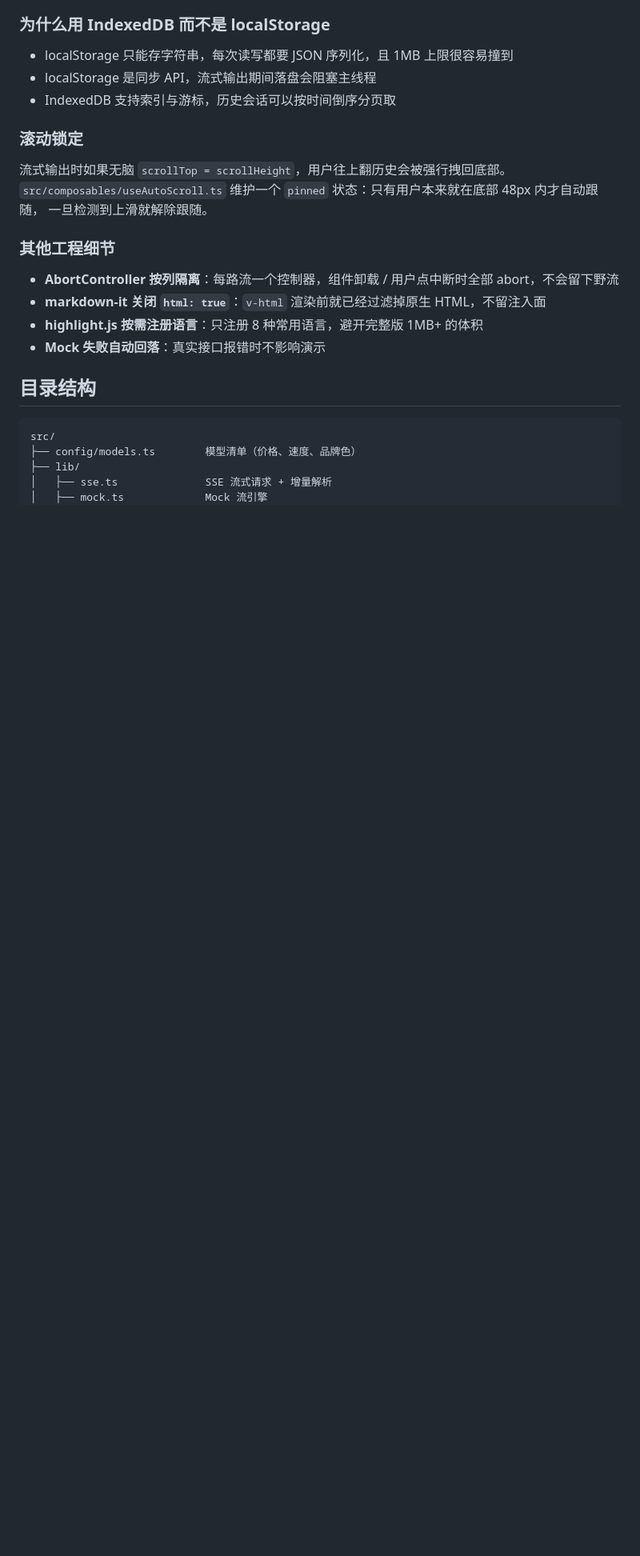
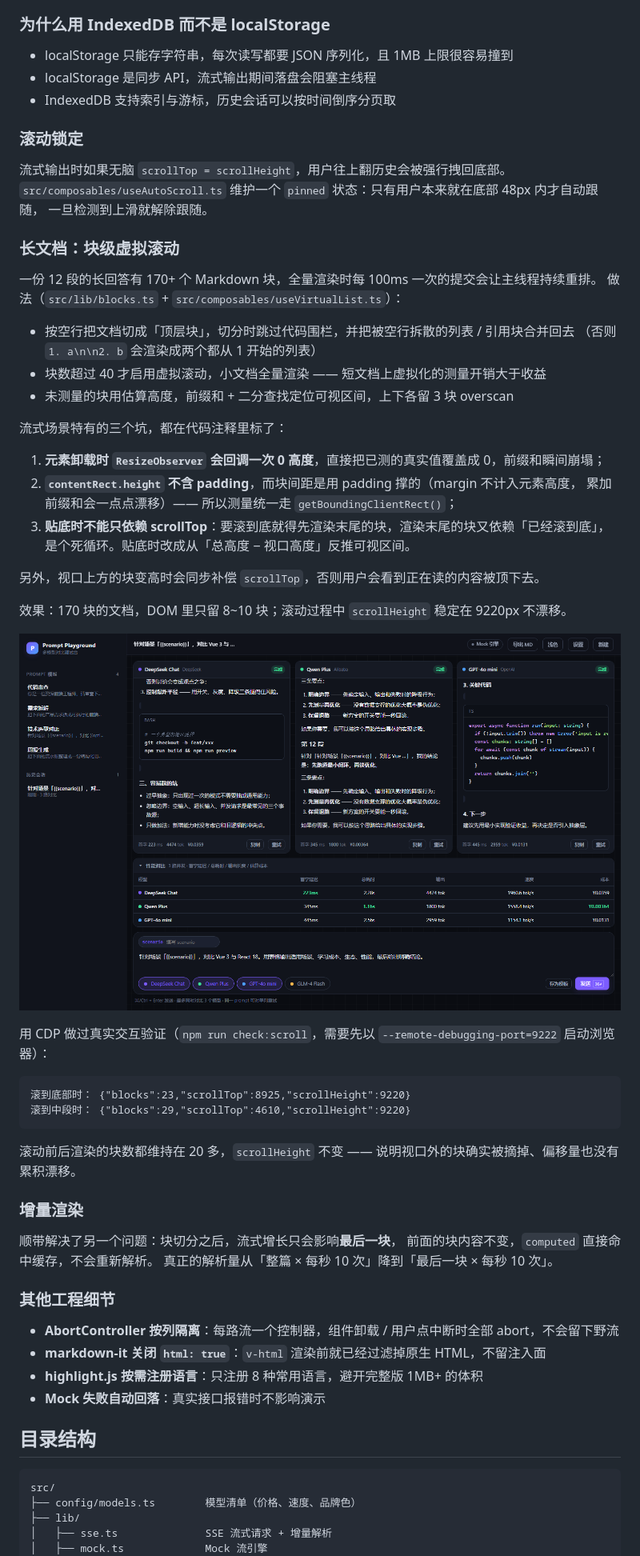
Before and after one commit to wzcc924/prompt-playground, a Markdown page: README.md, the part around one of its changes. Shown at 80% size. GitHub-like rendering; pictures changed too: docs/screenshot-long.png (added); blank space fills up the shorter version.

````diff
--- a/README.md
+++ b/README.md
@@ -72,6 +72,45 @@ npm run preview
 `src/composables/useAutoScroll.ts` 维护一个 `pinned` 状态：只有用户本来就在底部 48px 内才自动跟随，
 一旦检测到上滑就解除跟随。
 
+### 长文档：块级虚拟滚动
+
+一份 12 段的长回答有 170+ 个 Markdown 块，全量渲染时每 100ms 一次的提交会让主线程持续重排。
+做法（`src/lib/blocks.ts` + `src/composables/useVirtualList.ts`）：
+
+- 按空行把文档切成「顶层块」，切分时跳过代码围栏，并把被空行拆散的列表 / 引用块合并回去
+  （否则 `1. a\n\n2. b` 会渲染成两个都从 1 开始的列表）
+- 块数超过 40 才启用虚拟滚动，小文档全量渲染 —— 短文档上虚拟化的测量开销大于收益
+- 未测量的块用估算高度，前缀和 + 二分查找定位可视区间，上下各留 3 块 overscan
+
+流式场景特有的三个坑，都在代码注释里标了：
+
+1. **元素卸载时 `ResizeObserver` 会回调一次 0 高度**，直接把已测的真实值覆盖成 0，前缀和瞬间崩塌；
+2. **`contentRect.height` 不含 padding**，而块间距是用 padding 撑的（margin 不计入元素高度，
+   累加前缀和会一点点漂移）—— 所以测量统一走 `getBoundingClientRect()`；
+3. **贴底时不能只依赖 scrollTop**：要滚到底就得先渲染末尾的块，渲染末尾的块又依赖「已经滚到底」，
+   是个死循环。贴底时改成从「总高度 − 视口高度」反推可视区间。
+
+另外，视口上方的块变高时会同步补偿 `scrollTop`，否则用户会看到正在读的内容被顶下去。
+
+效果：170 块的文档，DOM 里只留 8~10 块；滚动过程中 `scrollHeight` 稳定在 9220px 不漂移。
+
+![long document](./docs/screenshot-long.png)
+
+用 CDP 做过真实交互验证（`npm run check:scroll`，需要先以 `--remote-debugging-port=9222` 启动浏览器）：
+
+```
+滚到底部时： {"blocks":23,"scrollTop":8925,"scrollHeight":9220}
+滚到中段时： {"blocks":29,"scrollTop":4610,"scrollHeight":9220}
+```
+
+滚动前后渲染的块数都维持在 20 多，`scrollHeight` 不变 —— 说明视口外的块确实被摘掉、偏移量也没有累积漂移。
+
+### 增量渲染
+
+顺带解决了另一个问题：块切分之后，流式增长只会影响**最后一块**，
+前面的块内容不变，`computed` 直接命中缓存，不会重新解析。
+真正的解析量从「整篇 × 每秒 10 次」降到「最后一块 × 每秒 10 次」。
+
 ### 其他工程细节
 
 - **AbortController 按列隔离**：每路流一个控制器，组件卸载 / 用户点中断时全部 abort，不会留下野流
````
Also changed, not shown: other parts of README.md (+14 -5 lines), 10 other files.
